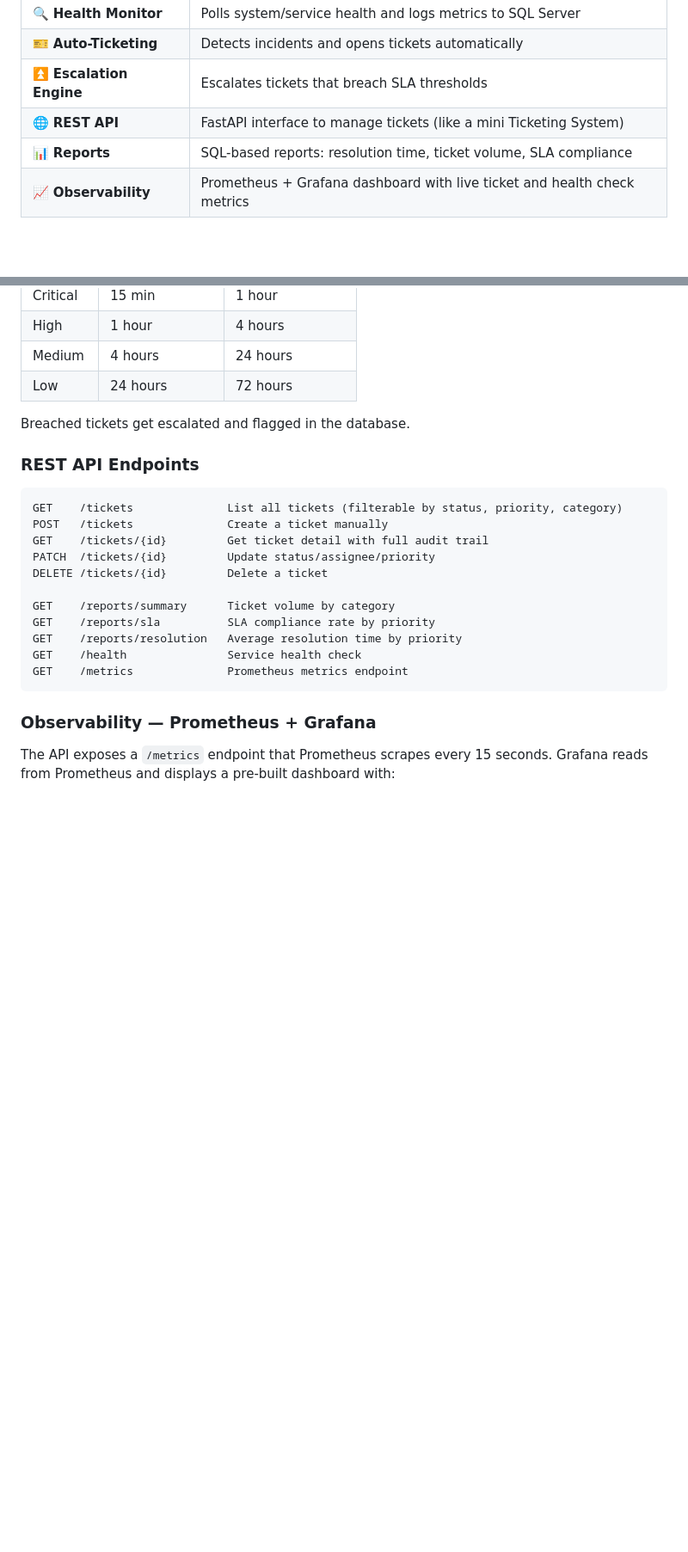
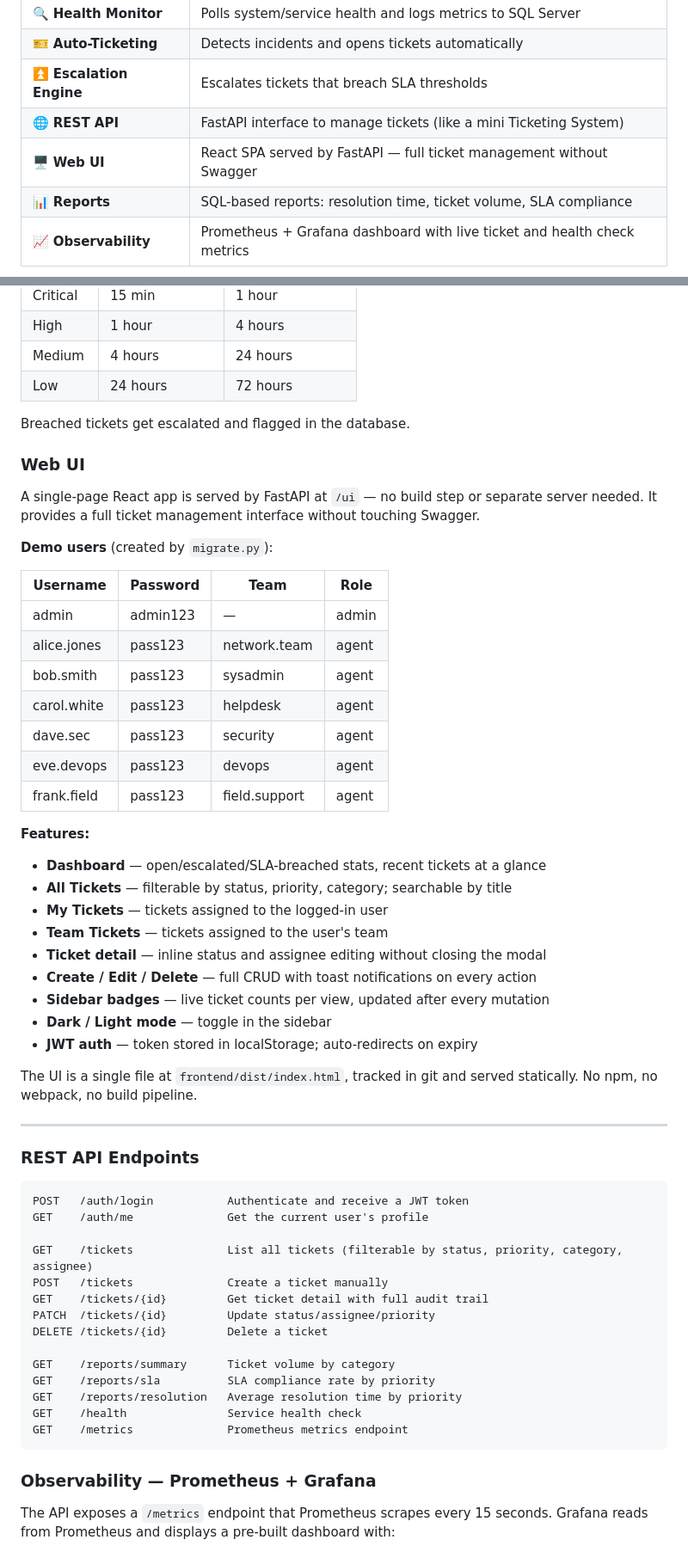
Before and after one commit to mgjlopez/supportops-toolkit, a Markdown page: README.md, 2 parts joined by grey strips. Shown at 86% size. GitHub-like rendering; blank space fills up the shorter version.

Commit message:
Updated readme with the latest features

````diff
--- a/README.md
+++ b/README.md
@@ -21,6 +21,7 @@ SupportOps Toolkit automates the repetitive work of a Technical Support Engineer
 | 🎫 **Auto-Ticketing** | Detects incidents and opens tickets automatically |
 | ⏫ **Escalation Engine** | Escalates tickets that breach SLA thresholds |
 | 🌐 **REST API** | FastAPI interface to manage tickets (like a mini Ticketing System) |
+| 🖥️ **Web UI** | React SPA served by FastAPI — full ticket management without Swagger |
 | 📊 **Reports** | SQL-based reports: resolution time, ticket volume, SLA compliance |
 | 📈 **Observability** | Prometheus + Grafana dashboard with live ticket and health check metrics |
 
@@ -151,10 +161,45 @@ Reads open tickets and checks age vs. SLA rules:
 
 Breached tickets get escalated and flagged in the database.
 
+### Web UI
+
+A single-page React app is served by FastAPI at `/ui` — no build step or separate server needed. It provides a full ticket management interface without touching Swagger.
+
+**Demo users** (created by `migrate.py`):
+
+| Username | Password | Team | Role |
+|---|---|---|---|
+| admin | admin123 | — | admin |
+| alice.jones | pass123 | network.team | agent |
+| bob.smith | pass123 | sysadmin | agent |
+| carol.white | pass123 | helpdesk | agent |
+| dave.sec | pass123 | security | agent |
+| eve.devops | pass123 | devops | agent |
+| frank.field | pass123 | field.support | agent |
+
+**Features:**
+
+- **Dashboard** — open/escalated/SLA-breached stats, recent tickets at a glance
+- **All Tickets** — filterable by status, priority, category; searchable by title
+- **My Tickets** — tickets assigned to the logged-in user
+- **Team Tickets** — tickets assigned to the user's team
+- **Ticket detail** — inline status and assignee editing without closing the modal
+- **Create / Edit / Delete** — full CRUD with toast notifications on every action
+- **Sidebar badges** — live ticket counts per view, updated after every mutation
+- **Dark / Light mode** — toggle in the sidebar
+- **JWT auth** — token stored in localStorage; auto-redirects on expiry
+
+The UI is a single file at `frontend/dist/index.html`, tracked in git and served statically. No npm, no webpack, no build pipeline.
+
+---
+
 ### REST API Endpoints
 
 ```
-GET    /tickets              List all tickets (filterable by status, priority, category)
+POST   /auth/login           Authenticate and receive a JWT token
+GET    /auth/me              Get the current user's profile
+
+GET    /tickets              List all tickets (filterable by status, priority, category, assignee)
 POST   /tickets              Create a ticket manually
 GET    /tickets/{id}         Get ticket detail with full audit trail
 PATCH  /tickets/{id}         Update status/assignee/priority
````
Also changed, not shown: other parts of README.md (+15 -6 lines).
